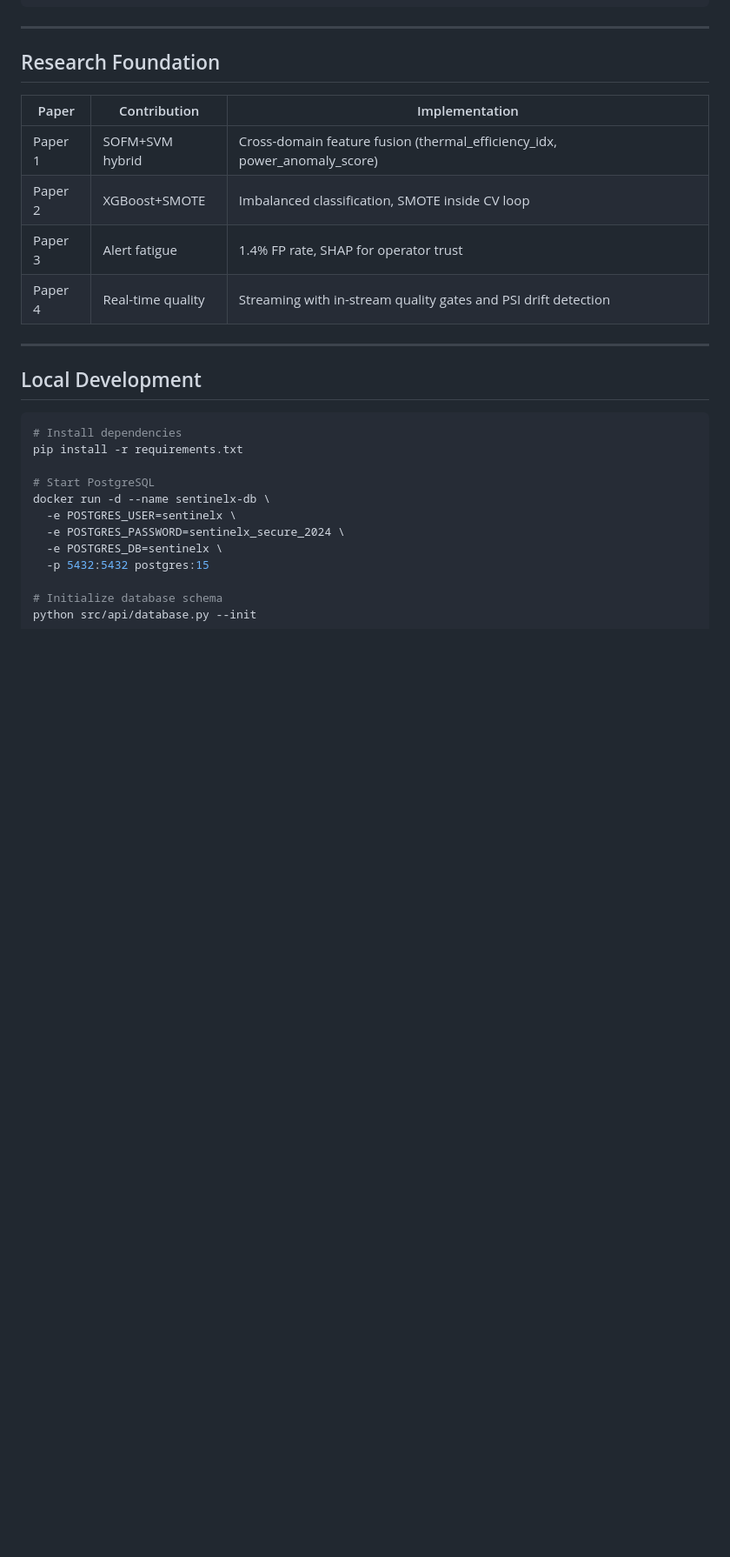
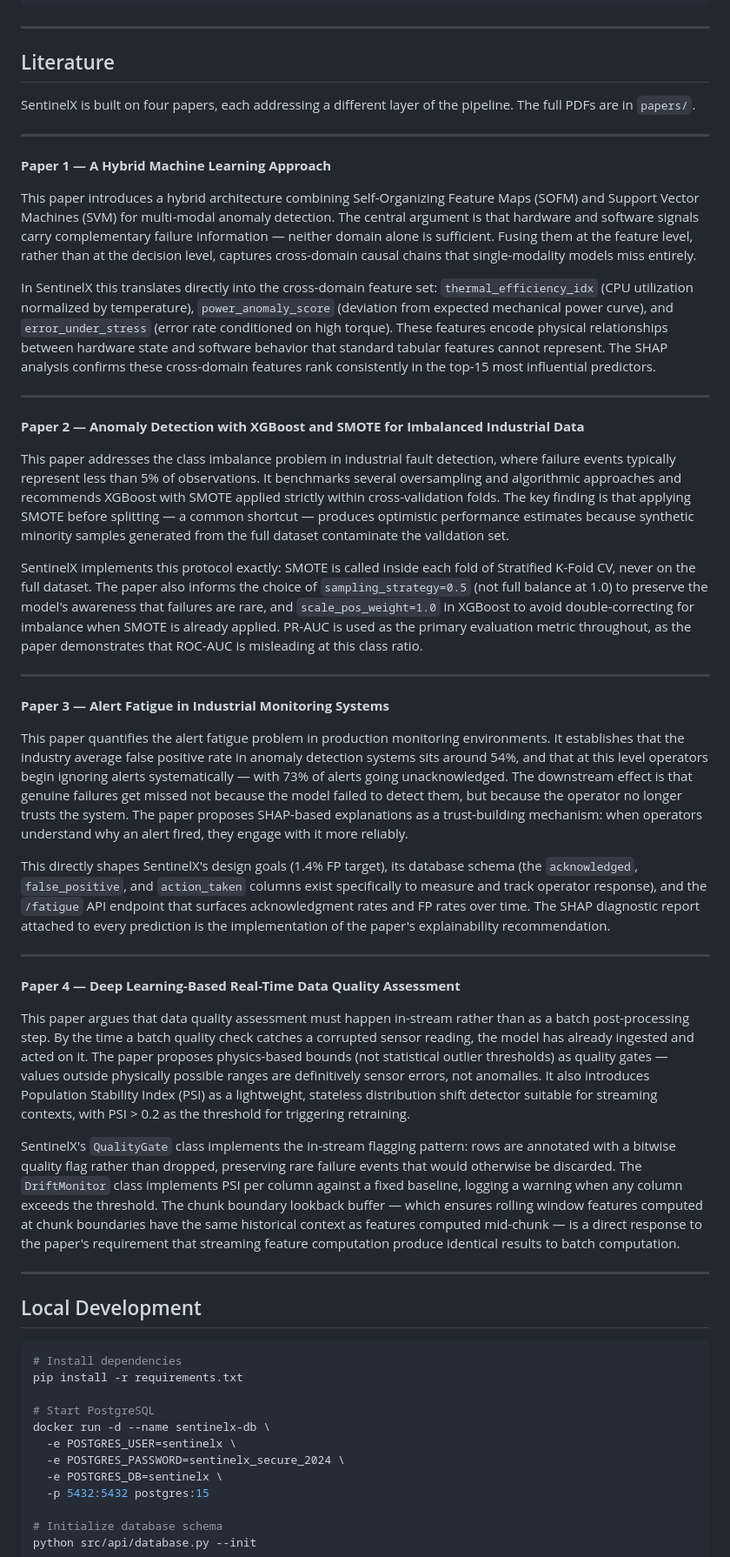
Before and after one commit to miraccanince/SentineIX, a Markdown page: README.md, the part around one of its changes. Shown at 87% size. Drawn GitHub-style; blank space fills up the shorter version.

Commit message:
Remove annual savings figures, add detailed literature section

```diff
--- a/README.md
+++ b/README.md
@@ -382,14 +362,41 @@ SentinelX/
 
 ---
 
-## Research Foundation
+## Literature
 
-| Paper | Contribution | Implementation |
-|-------|--------------|----------------|
-| Paper 1 | SOFM+SVM hybrid | Cross-domain feature fusion (thermal_efficiency_idx, power_anomaly_score) |
-| Paper 2 | XGBoost+SMOTE | Imbalanced classification, SMOTE inside CV loop |
-| Paper 3 | Alert fatigue | 1.4% FP rate, SHAP for operator trust |
-| Paper 4 | Real-time quality | Streaming with in-stream quality gates and PSI drift detection |
+SentinelX is built on four papers, each addressing a different layer of the pipeline. The full PDFs are in `papers/`.
+
+---
+
+**Paper 1 — A Hybrid Machine Learning Approach**
+
+This paper introduces a hybrid architecture combining Self-Organizing Feature Maps (SOFM) and Support Vector Machines (SVM) for multi-modal anomaly detection. The central argument is that hardware and software signals carry complementary failure information — neither domain alone is sufficient. Fusing them at the feature level, rather than at the decision level, captures cross-domain causal chains that single-modality models miss entirely.
+
+In SentinelX this translates directly into the cross-domain feature set: `thermal_efficiency_idx` (CPU utilization normalized by temperature), `power_anomaly_score` (deviation from expected mechanical power curve), and `error_under_stress` (error rate conditioned on high torque). These features encode physical relationships between hardware state and software behavior that standard tabular features cannot represent. The SHAP analysis confirms these cross-domain features rank consistently in the top-15 most influential predictors.
+
+---
+
+**Paper 2 — Anomaly Detection with XGBoost and SMOTE for Imbalanced Industrial Data**
+
+This paper addresses the class imbalance problem in industrial fault detection, where failure events typically represent less than 5% of observations. It benchmarks several oversampling and algorithmic approaches and recommends XGBoost with SMOTE applied strictly within cross-validation folds. The key finding is that applying SMOTE before splitting — a common shortcut — produces optimistic performance estimates because synthetic minority samples generated from the full dataset contaminate the validation set.
+
+SentinelX implements this protocol exactly: SMOTE is called inside each fold of Stratified K-Fold CV, never on the full dataset. The paper also informs the choice of `sampling_strategy=0.5` (not full balance at 1.0) to preserve the model's awareness that failures are rare, and `scale_pos_weight=1.0` in XGBoost to avoid double-correcting for imbalance when SMOTE is already applied. PR-AUC is used as the primary evaluation metric throughout, as the paper demonstrates that ROC-AUC is misleading at this class ratio.
+
+---
+
+**Paper 3 — Alert Fatigue in Industrial Monitoring Systems**
+
+This paper quantifies the alert fatigue problem in production monitoring environments. It establishes that the industry average false positive rate in anomaly detection systems sits around 54%, and that at this level operators begin ignoring alerts systematically — with 73% of alerts going unacknowledged. The downstream effect is that genuine failures get missed not because the model failed to detect them, but because the operator no longer trusts the system. The paper proposes SHAP-based explanations as a trust-building mechanism: when operators understand why an alert fired, they engage with it more reliably.
+
+This directly shapes SentinelX's design goals (1.4% FP target), its database schema (the `acknowledged`, `false_positive`, and `action_taken` columns exist specifically to measure and track operator response), and the `/fatigue` API endpoint that surfaces acknowledgment rates and FP rates over time. The SHAP diagnostic report attached to every prediction is the implementation of the paper's explainability recommendation.
+
+---
+
+**Paper 4 — Deep Learning-Based Real-Time Data Quality Assessment**
+
+This paper argues that data quality assessment must happen in-stream rather than as a batch post-processing step. By the time a batch quality check catches a corrupted sensor reading, the model has already ingested and acted on it. The paper proposes physics-based bounds (not statistical outlier thresholds) as quality gates — values outside physically possible ranges are definitively sensor errors, not anomalies. It also introduces Population Stability Index (PSI) as a lightweight, stateless distribution shift detector suitable for streaming contexts, with PSI > 0.2 as the threshold for triggering retraining.
+
+SentinelX's `QualityGate` class implements the in-stream flagging pattern: rows are annotated with a bitwise quality flag rather than dropped, preserving rare failure events that would otherwise be discarded. The `DriftMonitor` class implements PSI per column against a fixed baseline, logging a warning when any column exceeds the threshold. The chunk boundary lookback buffer — which ensures rolling window features computed at chunk boundaries have the same historical context as features computed mid-chunk — is a direct response to the paper's requirement that streaming feature computation produce identical results to batch computation.
 
 ---
 
```
Also changed, not shown: other parts of README.md (+5 -25 lines).
